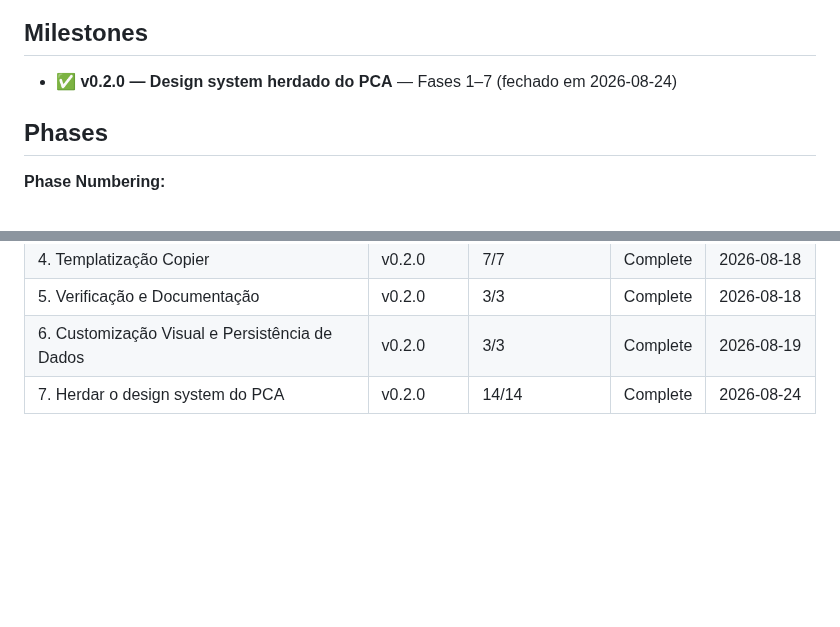
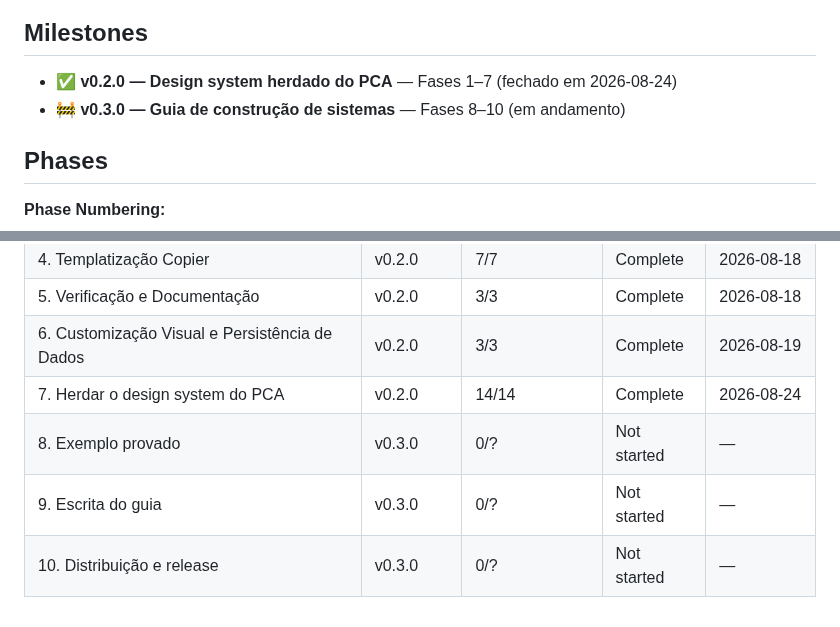
Before and after one commit to ToNiauM/django-app-template, a Markdown page: .planning/ROADMAP.md, 2 parts joined by grey strips. GitHub-like rendering; blank space fills up the shorter version.

Commit message:
docs: create milestone v0.3.0 roadmap (3 phases)

```diff
--- a/.planning/ROADMAP.md
+++ b/.planning/ROADMAP.md
@@ -7,6 +7,7 @@ Do zero a um template Copier que gera sistemas Django completos para o CFC. Prim
 ## Milestones
 
 - ✅ **v0.2.0 — Design system herdado do PCA** — Fases 1–7 (fechado em 2026-08-24)
+- 🚧 **v0.3.0 — Guia de construção de sistemas** — Fases 8–10 (em andamento)
 
 ## Phases
 
@@ -55,3 +101,6 @@ Encaminhamentos conhecidos, registrados em `PROJECT.md` → Requisitos → Ativo
 | 5. Verificação e Documentação | v0.2.0 | 3/3 | Complete | 2026-08-18 |
 | 6. Customização Visual e Persistência de Dados | v0.2.0 | 3/3 | Complete | 2026-08-19 |
 | 7. Herdar o design system do PCA | v0.2.0 | 14/14 | Complete | 2026-08-24 |
+| 8. Exemplo provado | v0.3.0 | 0/? | Not started | — |
+| 9. Escrita do guia | v0.3.0 | 0/? | Not started | — |
+| 10. Distribuição e release | v0.3.0 | 0/? | Not started | — |
```
Also changed, not shown: other parts of .planning/ROADMAP.md (+51 -6 lines), .planning/REQUIREMENTS.md (+21 -21 lines), .planning/STATE.md (+7 -6 lines).
